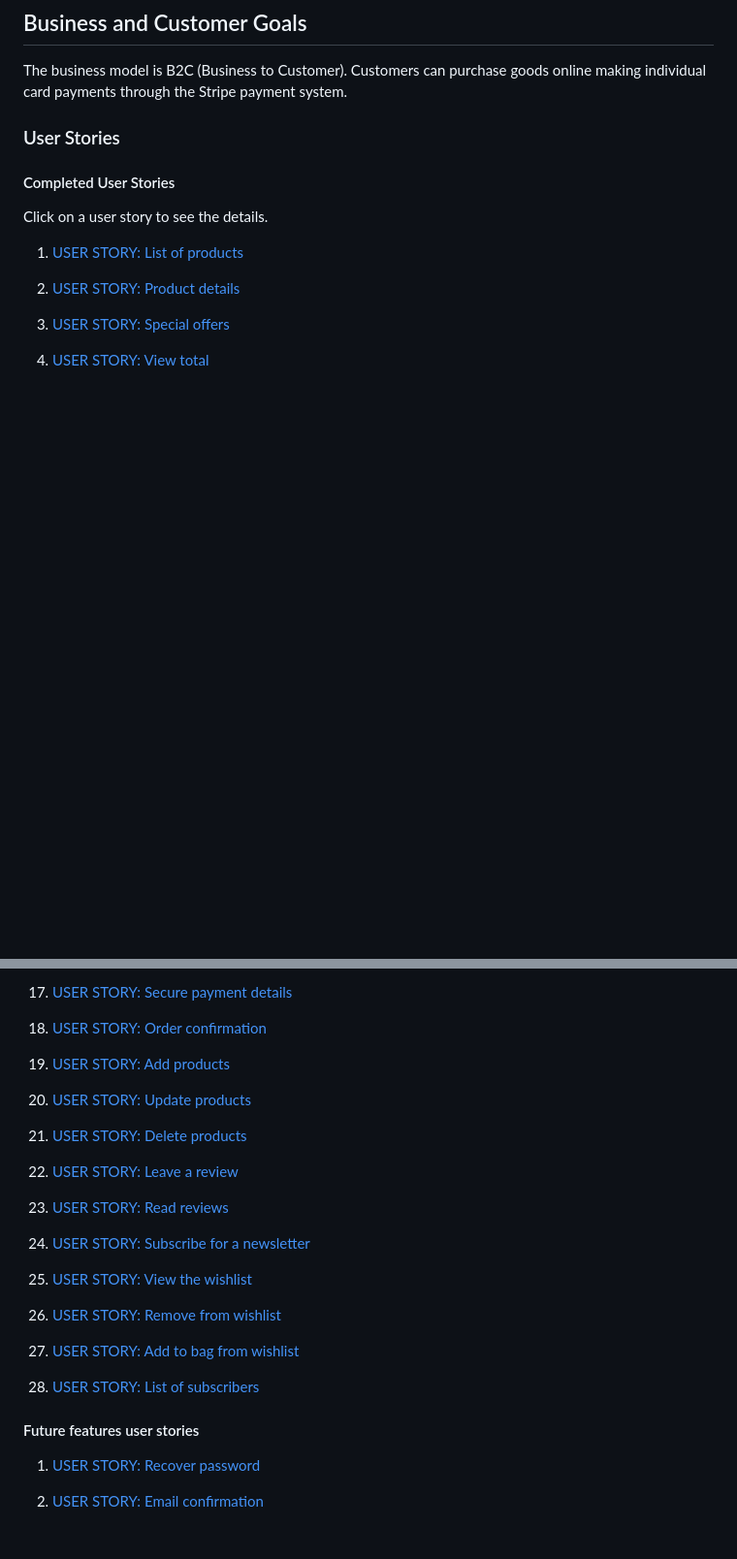
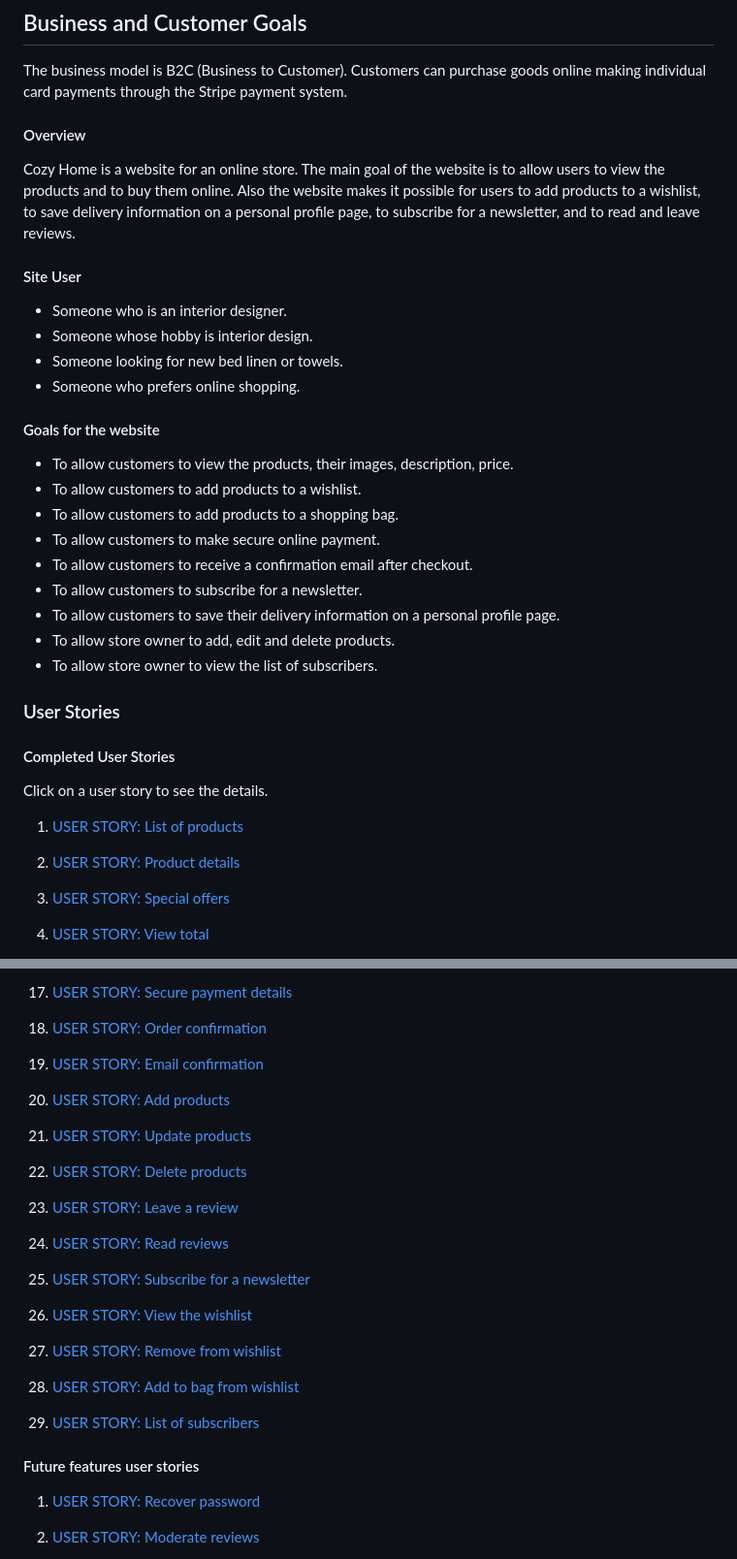
Before and after one commit to konstanciaa/cozy-home, a Markdown page: README.md, 2 parts joined by grey strips. Shown: that part at 97% size. GitHub-like rendering; blank space fills up the shorter version.

Commit message:
docs: add business goals and features to readme

```diff
--- a/README.md
+++ b/README.md
@@ -11,6 +11,27 @@ The website is designed to be responsive on a range of devices.
 ## Business and Customer Goals
 
 The business model is B2C (Business to Customer). Customers can purchase goods online making individual card payments through the Stripe payment system.
+
+#### Overview
+Cozy Home is a website for an online store. The main goal of the website is to allow users to view the products and to buy them online. Also the website makes it possible for users to add products to a wishlist, to save delivery information on a personal profile page, to subscribe for a newsletter, and to read and leave reviews.
+
+#### Site User
+- Someone who is an interior designer.
+- Someone whose hobby is interior design.
+- Someone looking for new bed linen or towels.
+- Someone who prefers online shopping.
+
+#### Goals for the website
+- To allow customers to view the products, their images, description, price.
+- To allow customers to add products to a wishlist.
+- To allow customers to add products to a shopping bag.
+- To allow customers to make secure online payment.
+- To allow customers to receive a confirmation email after checkout.
+- To allow customers to subscribe for a newsletter.
+- To allow customers to save their delivery information on a personal profile page.
+- To allow store owner to add, edit and delete products.
+- To allow store owner to view the list of subscribers.
+
 
 ### User Stories
 
@@ -54,31 +75,32 @@ Click on a user story to see the details.
 
 18. [USER STORY: Order confirmation](https://github.com/konstanciaa/cozy-home/issues/19)
 
-19. [USER STORY: Add products](https://github.com/konstanciaa/cozy-home/issues/21)
+19. [USER STORY: Email confirmation](https://github.com/konstanciaa/cozy-home/issues/20)
 
-20. [USER STORY: Update products](https://github.com/konstanciaa/cozy-home/issues/22)
+20. [USER STORY: Add products](https://github.com/konstanciaa/cozy-home/issues/21)
 
-21. [USER STORY: Delete products](https://github.com/konstanciaa/cozy-home/issues/23)
+21. [USER STORY: Update products](https://github.com/konstanciaa/cozy-home/issues/22)
 
-22. [USER STORY: Leave a review](https://github.com/konstanciaa/cozy-home/issues/24)
+22. [USER STORY: Delete products](https://github.com/konstanciaa/cozy-home/issues/23)
 
-23. [USER STORY: Read reviews](https://github.com/konstanciaa/cozy-home/issues/26)
+23. [USER STORY: Leave a review](https://github.com/konstanciaa/cozy-home/issues/24)
 
-24. [USER STORY: Subscribe for a newsletter](https://github.com/konstanciaa/cozy-home/issues/27)
+24. [USER STORY: Read reviews](https://github.com/konstanciaa/cozy-home/issues/26)
 
-25. [USER STORY: View the wishlist](https://github.com/konstanciaa/cozy-home/issues/29)
+25. [USER STORY: Subscribe for a newsletter](https://github.com/konstanciaa/cozy-home/issues/27)
 
-26. [USER STORY: Remove from wishlist](https://github.com/konstanciaa/cozy-home/issues/30)
+26. [USER STORY: View the wishlist](https://github.com/konstanciaa/cozy-home/issues/29)
 
-27. [USER STORY: Add to bag from wishlist](https://github.com/konstanciaa/cozy-home/issues/31)
+27. [USER STORY: Remove from wishlist](https://github.com/konstanciaa/cozy-home/issues/30)
 
-28. [USER STORY: List of subscribers](https://github.com/konstanciaa/cozy-home/issues/32)
+28. [USER STORY: Add to bag from wishlist](https://github.com/konstanciaa/cozy-home/issues/31)
 
+29. [USER STORY: List of subscribers](https://github.com/konstanciaa/cozy-home/issues/32)
 
 
 #### Future features user stories
 
 1. [USER STORY: Recover password](https://github.com/konstanciaa/cozy-home/issues/8)
 
-2. [USER STORY: Email confirmation](https://github.com/konstanciaa/cozy-home/issues/20)
+2. [USER STORY: Moderate reviews](https://github.com/konstanciaa/cozy-home/issues/25)
 
```
Also changed, not shown: other parts of README.md (+74 -3 lines), static/assets/docs/footer.png (added), static/assets/docs/navbar.png (added), 5 other files.
